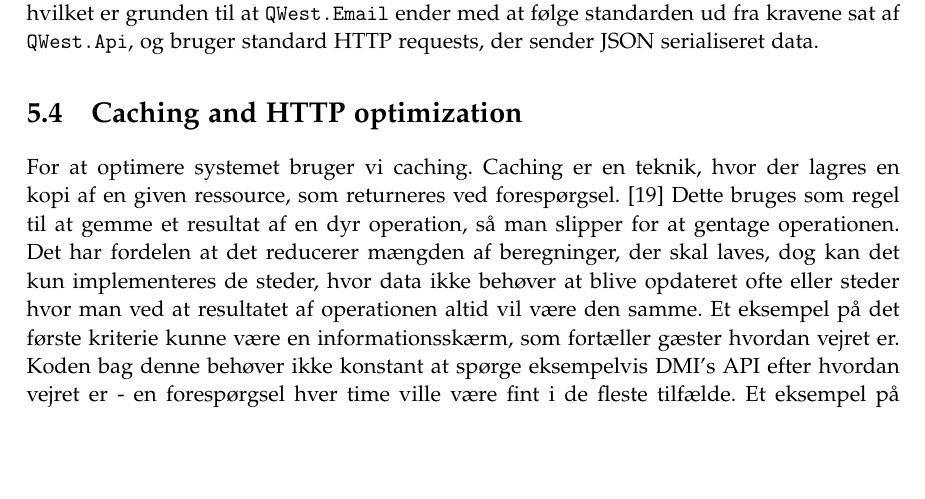
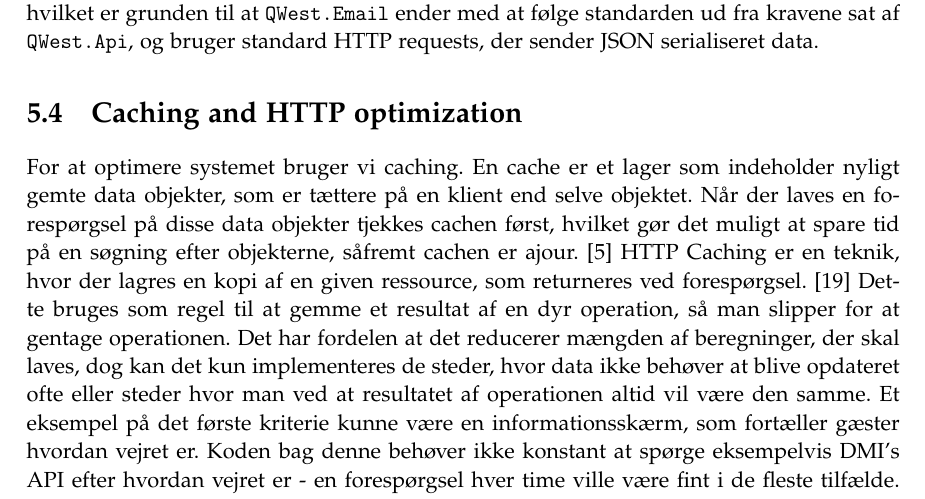
Before and after one commit to cramt/QWest-programming-report, a LaTeX thesis (small_master.tex, which reads sections/Kommunikation.tex): part of page 26 of 30, cut so that both start at the same text, the shorter picture padded with empty space. Compiled offline with pdfLaTeX.

Commit message:
boom bam bop

```diff
--- a/sections/Kommunikation.tex
+++ b/sections/Kommunikation.tex
@@ -104,7 +104,8 @@ Kommunikationen mellem alle services i QWest er HTTP-requests, med untagelse af
 Der kan argumenteres for brug af en anden type kommunikation til og fra \texttt{QWest.Email}, eksempelvis har node.js muligheden for rå TCP og UDP, og en serializerings metode som ProtoBuf \cite{ProtoBuf} eller binær serialisering \cite{CsharpBinarySerialization}. Den unødvendige kompleksitet ville introducere tredjepartsbiblioteker i enten \texttt{QWest.Email} eller andre services som bruger \texttt{QWest.Email}, hvilket er grunden til at \texttt{QWest.Email} ender med at følge standarden ud fra kravene sat af \texttt{QWest.Api}, og bruger standard HTTP requests, der sender JSON serialiseret data.
 
 \section{Caching and HTTP optimization}\label{sec:caching}
-For at optimere systemet bruger vi caching. Caching er en teknik, hvor der lagres en kopi af en given ressource, som returneres ved forespørgsel. \cite{HTTPcaching} Dette bruges som regel til at gemme et resultat af en dyr operation, så man slipper for at gentage operationen. Det har fordelen at det reducerer mængden af beregninger, der skal laves, dog kan det kun implementeres de steder, hvor data ikke behøver at blive opdateret ofte eller steder hvor man ved at resultatet af operationen altid vil være den samme.
+For at optimere systemet bruger vi caching. En cache er et lager som indeholder nyligt gemte data objekter, som er tættere på en klient end selve objektet. Når der laves en forespørgsel på disse data objekter tjekkes cachen først, hvilket gør det muligt at spare tid på en søgning efter objekterne, såfremt cachen er ajour. \cite{DistributedSystems}
+HTTP Caching er en teknik, hvor der lagres en kopi af en given ressource, som returneres ved forespørgsel. \cite{HTTPcaching} Dette bruges som regel til at gemme et resultat af en dyr operation, så man slipper for at gentage operationen. Det har fordelen at det reducerer mængden af beregninger, der skal laves, dog kan det kun implementeres de steder, hvor data ikke behøver at blive opdateret ofte eller steder hvor man ved at resultatet af operationen altid vil være den samme.
 Et eksempel på det første kriterie kunne være en informationsskærm, som fortæller gæster hvordan vejret er. Koden bag denne behøver ikke konstant at spørge eksempelvis DMI's API efter hvordan vejret er - en forespørgsel hver time ville være fint i de fleste tilfælde. Et eksempel på det andet kriterie kunne være \texttt{QWest.Web} servicen, som returnerer statiske filer, hvor der ikke er nogen grund til at læse data fra filsystemet, hver eneste gang, der bliver lavet en forespørgsel, såfremt filen allerede findes i hukommelsen.
 
 HTTP protokollen har også indbygget caching \cite{HTTPcaching}, oftest i form af en \texttt{Cache-Control header}, der tillader en webserver at fortælle en browser, hvor lang tid resultater er cached for en specifik URL. I QWest bruges HTTP caching i projektets REST API - \texttt{QWest.Api} - når billeder bliver leveret, eftersom systemet er designet sådan, at det ikke tillader billeder at ændre sig. Dette betyder at flere end én HTTP request til \texttt{/api/Image/Get/<image\_id>} ville være overflødigt, og vi kan derfor bede browseren om at gemme resultatet (som i dette tilfælde er billedet) til næste gang billedet skal bruges, eksempelvis når man tilgår sin bruger profil. Cache tiden er på nuværende tidspunkt sat til 8765 timer (ca. ét år), eftersom \texttt{Cache-Control immutable} ikke er implementeret i alle browserer endnu.
```
Also changed, not shown: sections/formalities/titlepages.tex (+1 -1 lines).
